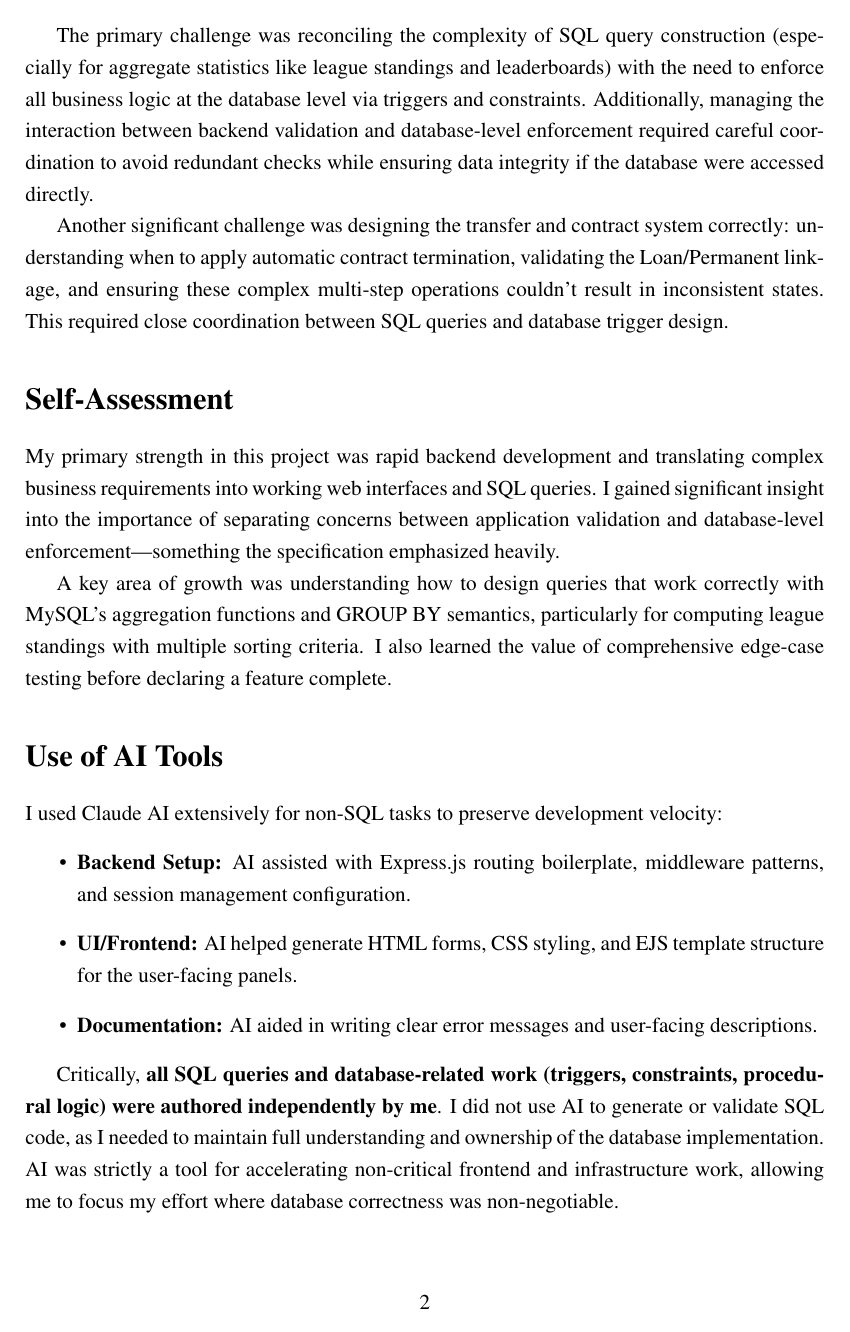
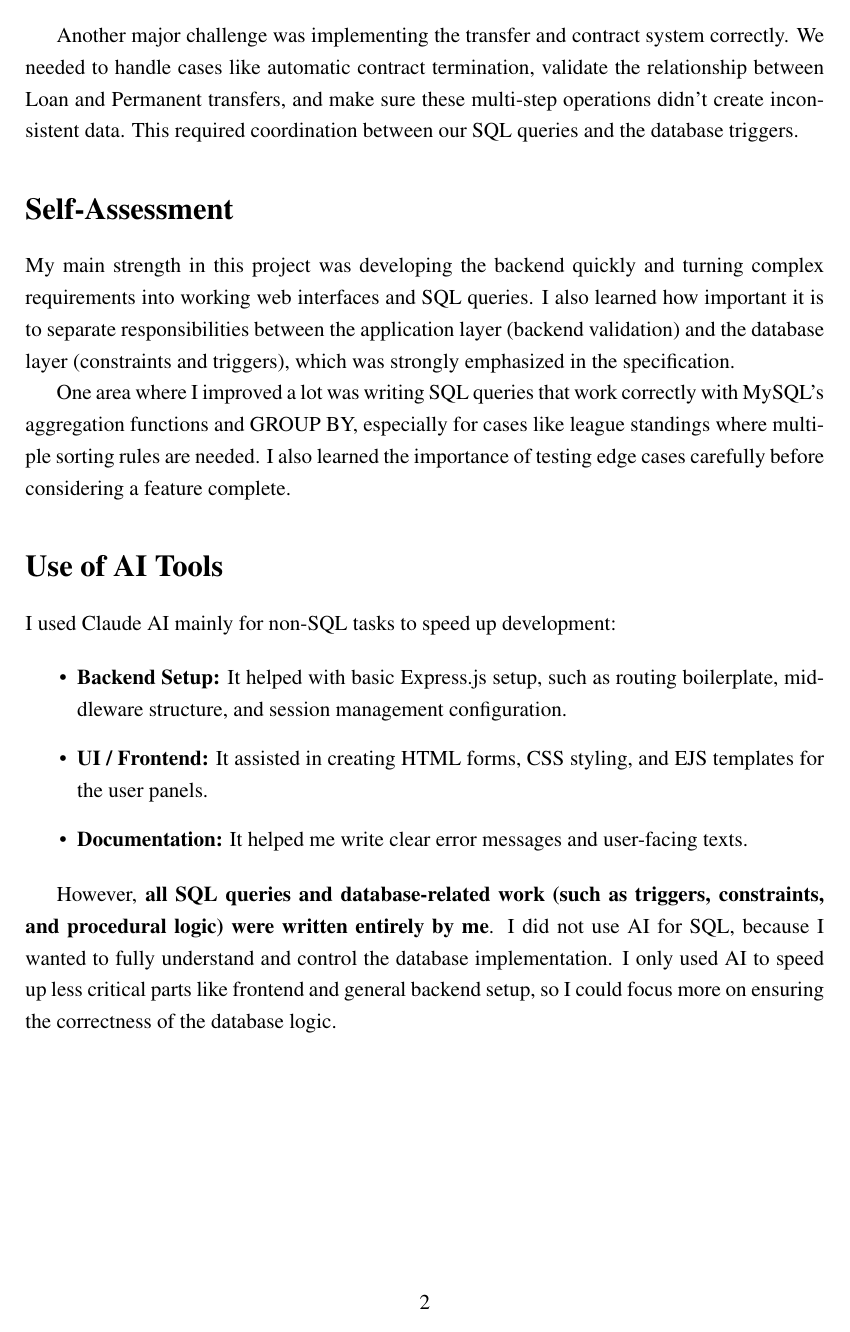
Before and after one commit to yegeb/cmpe321-project2, a LaTeX document (reports/latex/2023400315_Contribution.tex): page 2 of 2. Compiled offline with pdfLaTeX.

Commit message:
Contributions report for yegeboy

```diff
--- a/reports/latex/2023400315_Contribution.tex
+++ b/reports/latex/2023400315_Contribution.tex
@@ -41,23 +41,26 @@ Tuğçe and I maintained regular synchronization points to ensure our separate r
 
-The primary challenge was reconciling the complexity of SQL query construction (especially for aggregate statistics like league standings and leaderboards) with the need to enforce all business logic at the database level via triggers and constraints. Additionally, managing the interaction between backend validation and database-level enforcement required careful coordination to avoid redundant checks while ensuring data integrity if the database were accessed directly.
+    One of the main challenges was writing complex SQL queries, especially for features like league standings and leaderboards that require aggregations. At the same time, we had to enforce business rules at the database level using triggers and constraints.
 
-Another significant challenge was designing the transfer and contract system correctly: understanding when to apply automatic contract termination, validating the Loan/Permanent linkage, and ensuring these complex multi-step operations couldn't result in inconsistent states. This required close coordination between SQL queries and database trigger design.
+    Another major challenge was implementing the transfer and contract system correctly. We needed to handle cases like automatic contract termination, validate the relationship between Loan and Permanent transfers, and make sure these multi-step operations didn’t create inconsistent data. This required coordination between our SQL queries and the database triggers.
 
     \section*{Self-Assessment}
 
-My primary strength in this project was rapid backend development and translating complex business requirements into working web interfaces and SQL queries. I gained significant insight into the importance of separating concerns between application validation and database-level enforcement—something the specification emphasized heavily.
+    My main strength in this project was developing the backend quickly and turning complex requirements into working web interfaces and SQL queries. I also learned how important it is to separate responsibilities between the application layer (backend validation) and the database layer (constraints and triggers), which was strongly emphasized in the specification.
 
-A key area of growth was understanding how to design queries that work correctly with MySQL's aggregation functions and GROUP BY semantics, particularly for computing league standings with multiple sorting criteria. I also learned the value of comprehensive edge-case testing before declaring a feature complete.
+    One area where I improved a lot was writing SQL queries that work correctly with MySQL’s aggregation functions and GROUP BY, especially for cases like league standings where multiple sorting rules are needed. I also learned the importance of testing edge cases carefully before considering a feature complete.
 
     \section*{Use of AI Tools}
 
-I used Claude AI extensively for non-SQL tasks to preserve development velocity:
+    I used Claude AI mainly for non-SQL tasks to speed up development:
+
     \begin{itemize}
-    \item \textbf{Backend Setup:} AI assisted with Express.js routing boilerplate, middleware patterns, and session management configuration.
-    \item \textbf{UI/Frontend:} AI helped generate HTML forms, CSS styling, and EJS template structure for the user-facing panels.
-    \item \textbf{Documentation:} AI aided in writing clear error messages and user-facing descriptions.
+        \item \textbf{Backend Setup:} It helped with basic Express.js setup, such as routing boilerplate, middleware structure, and session management configuration.
+
+        \item \textbf{UI / Frontend:} It assisted in creating HTML forms, CSS styling, and EJS templates for the user panels.
+
+        \item \textbf{Documentation:} It helped me write clear error messages and user-facing texts.
     \end{itemize}
 
-Critically, \textbf{all SQL queries and database-related work (triggers, constraints, procedural logic) were authored independently by me}. I did not use AI to generate or validate SQL code, as I needed to maintain full understanding and ownership of the database implementation. AI was strictly a tool for accelerating non-critical frontend and infrastructure work, allowing me to focus my effort where database correctness was non-negotiable.
+    However, \textbf{all SQL queries and database-related work (such as triggers, constraints, and procedural logic) were written entirely by me}. I did not use AI for SQL, because I wanted to fully understand and control the database implementation. I only used AI to speed up less critical parts like frontend and general backend setup, so I could focus more on ensuring the correctness of the database logic.
 
     \end{document}
```
Also changed, not shown: reports/pdf/2023400315_Contribution.pdf (added), reports/latex/2023400315_Contribution.tex (14 more changed lines). Lines whose indentation alone changed are shown as unchanged.
